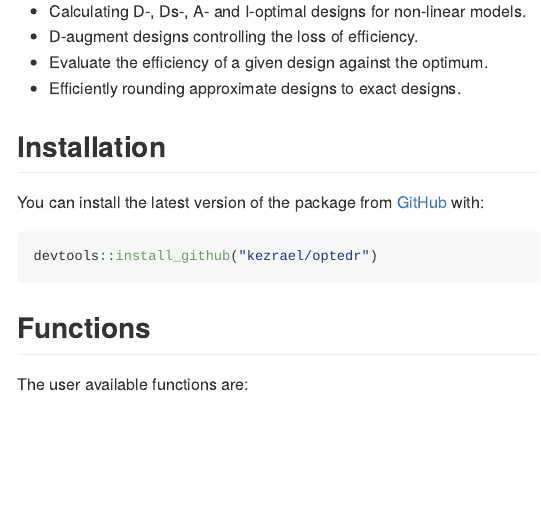
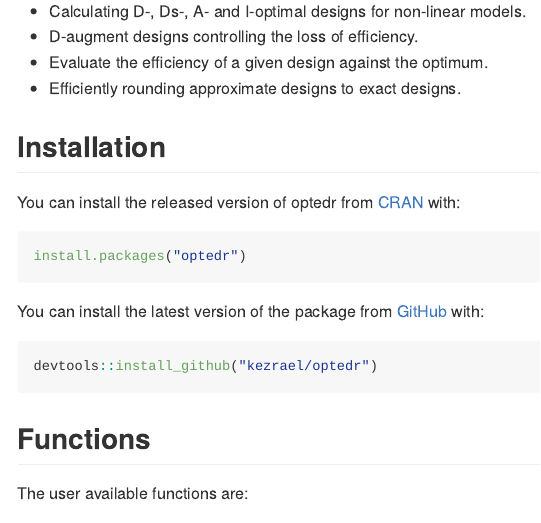
Before and after one commit to Kezrael/optedr, an R Markdown document (README.Rmd): the page in a window 1100 px wide, from 250 px down. The pictures show the output file README.md that the author committed with the source, drawn offline in the style of GitHub; badge pictures from the web are left out.

Commit message:
installation

````diff
--- a/README.Rmd
+++ b/README.Rmd
@@ -35,11 +35,11 @@ The package **optedr** is an optimal experimental design suite for calculating o
 
 ## Installation
 
-<!-- You can install the released version of optedr from [CRAN](https://CRAN.R-project.org) with: -->
+You can install the released version of optedr from [CRAN](https://CRAN.R-project.org) with:
 
-<!-- ``` r -->
-<!-- install.packages("optedr") -->
-<!-- ``` -->
+```{r ex, eval=FALSE}
+install.packages("optedr")
+```
 
 You can install the latest version of the package from [GitHub](https://github.com/) with:
 
````
Also changed, not shown: README.md.
